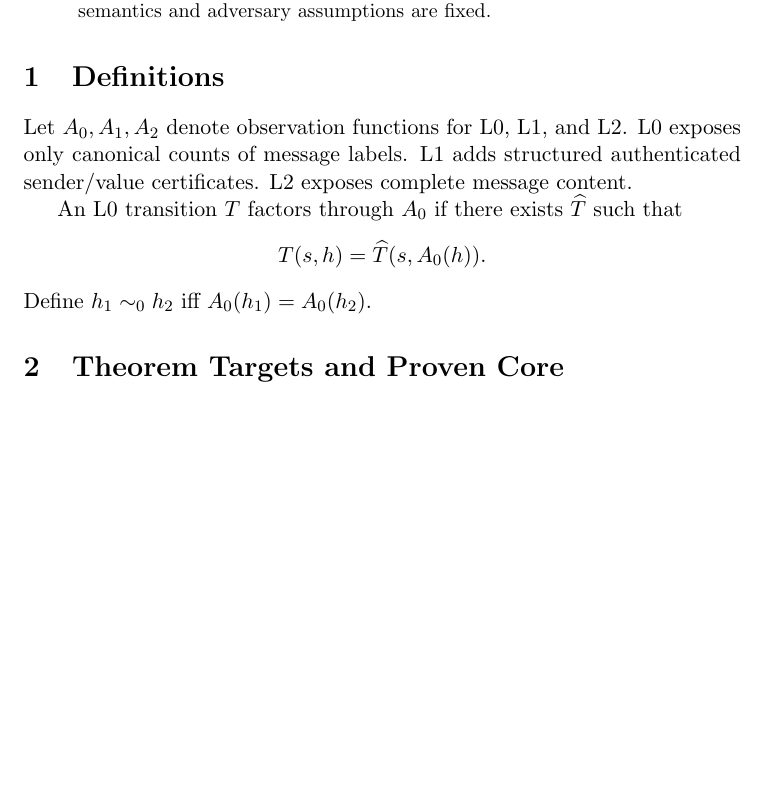
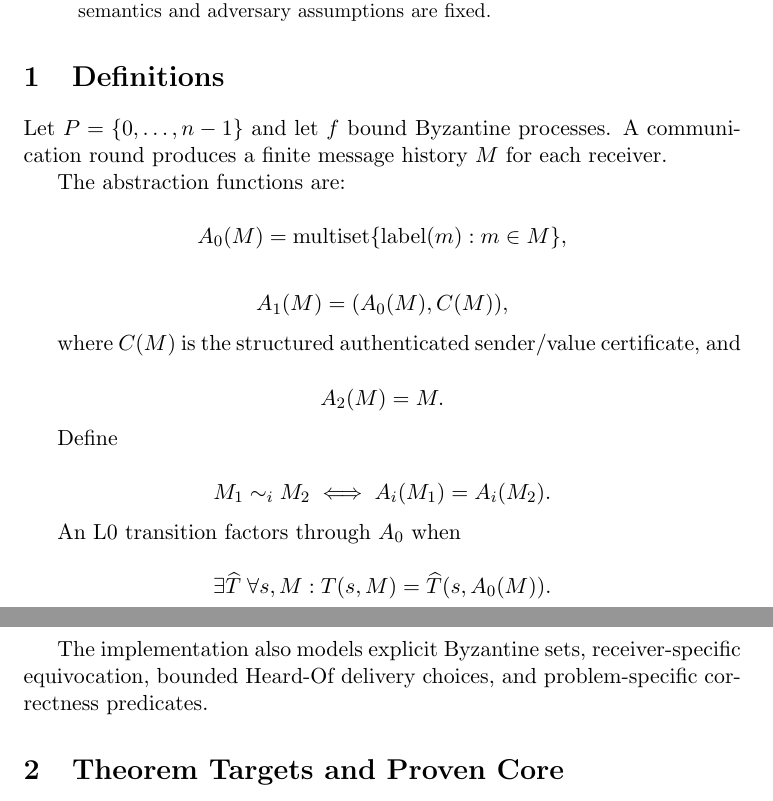
Before and after one commit to Verlopat/021, a LaTeX paper (paper/main.tex, which reads paper/definitions.tex): part of page 1 of 2 before the commit and two parts of pages 1 and 2 of 3 after it, the two joined at a grey line, cut so that both start at the same text, the shorter picture padded with empty space. Compiled offline with pdfLaTeX.

Commit message:
paper: expand formal model definitions

```diff
--- a/paper/definitions.tex
+++ b/paper/definitions.tex
@@ -1,8 +1,34 @@
 \section{Definitions}
-Let $A_0,A_1,A_2$ denote observation functions for L0, L1, and L2. L0 exposes only canonical counts of message labels. L1 adds structured authenticated sender/value certificates. L2 exposes complete message content.
 
-An L0 transition $T$ factors through $A_0$ if there exists $\widehat T$ such that
+Let $P=\{0,\ldots,n-1\}$ and let $f$ bound Byzantine processes. A communication round produces a finite message history $M$ for each receiver.
+
+The abstraction functions are:
+
 \[
-T(s,h)=\widehat T(s,A_0(h)).
+A_0(M)=\operatorname{multiset}\{\operatorname{label}(m):m\in M\},
 \]
-Define $h_1\sim_0 h_2$ iff $A_0(h_1)=A_0(h_2)$.
+
+\[
+A_1(M)=(A_0(M),C(M)),
+\]
+
+where $C(M)$ is the structured authenticated sender/value certificate, and
+
+\[
+A_2(M)=M.
+\]
+
+Define
+
+\[
+M_1\sim_i M_2 \iff A_i(M_1)=A_i(M_2).
+\]
+
+An L0 transition factors through $A_0$ when
+
+\[
+\exists \widehat T\;\forall s,M:
+T(s,M)=\widehat T(s,A_0(M)).
+\]
+
+The implementation also models explicit Byzantine sets, receiver-specific equivocation, bounded Heard-Of delivery choices, and problem-specific correctness predicates.
```
